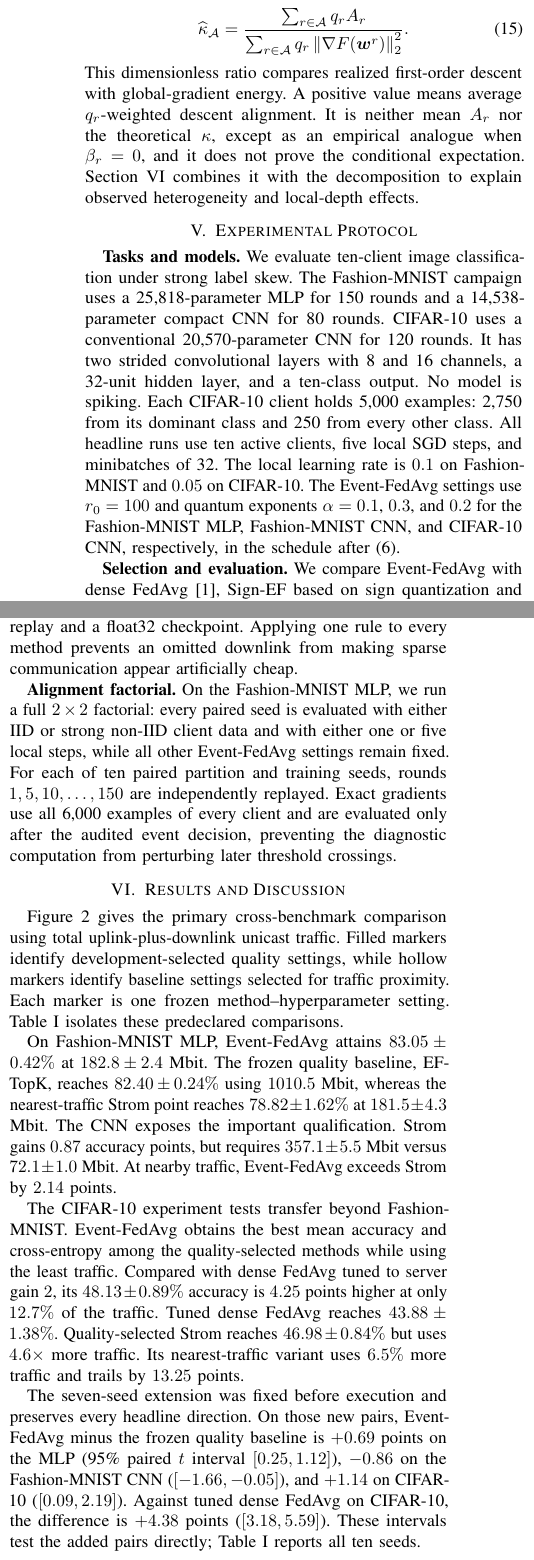
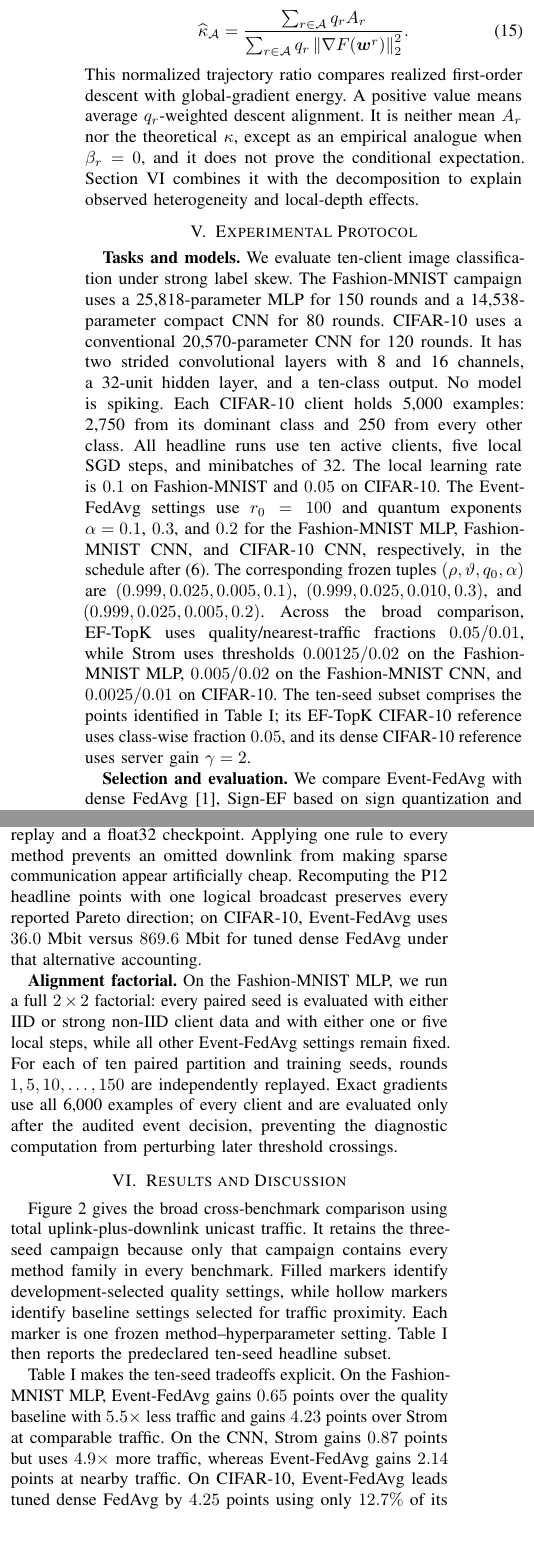
Before and after one commit to j-cap/2026_NeuromorphicFL, a LaTeX paper (paper/ijcnn2027/main.tex): two parts of the columns of page 4 of 6, joined at a grey line, cut so that both start at the same text, the shorter picture padded with empty space. Compiled offline with pdfLaTeX.

Commit message:
Address IJCNN review findings in draft

```diff
--- a/paper/ijcnn2027/main.tex
+++ b/paper/ijcnn2027/main.tex
@@ -403,7 +405,7 @@ or later crossings. For audited rounds $\mathcal A$, define
  {\sum_{r\in\mathcal A}q_r\norm{\nabla F(\vect{w}^r)}_2^2}.
  \label{eq:empirical-alignment-ratio}
 \end{equation}
-This dimensionless ratio compares realized first-order descent with
+This normalized trajectory ratio compares realized first-order descent with
 global-gradient energy. A positive value means average $q_r$-weighted descent
 alignment. It is neither mean $A_r$ nor the theoretical $\kappa$, except as an
 empirical analogue when $\beta_r=0$, and it does not prove the conditional
@@ -445,6 +441,16 @@ Fashion-MNIST and $0.05$ on CIFAR-10. The Event-FedAvg settings
 use $r_0=100$ and quantum exponents $\alpha=0.1$, $0.3$, and $0.2$ for the
 Fashion-MNIST MLP, Fashion-MNIST CNN, and CIFAR-10 CNN, respectively, in the
 schedule after~\eqref{eq:server-update}.
+The corresponding frozen tuples
+$(\rho,\vartheta,q_0,\alpha)$ are
+$(0.999,0.025,0.005,0.1)$, $(0.999,0.025,0.010,0.3)$, and
+$(0.999,0.025,0.005,0.2)$. Across the broad comparison, EF-TopK uses
+quality/nearest-traffic fractions $0.05/0.01$, while Strom uses thresholds
+$0.00125/0.02$ on the Fashion-MNIST MLP, $0.005/0.02$ on the Fashion-MNIST
+CNN, and $0.0025/0.01$ on CIFAR-10. The ten-seed subset comprises the points
+identified in Table~\ref{tab:main-results}; its EF-TopK CIFAR-10 reference
+uses class-wise fraction $0.05$, and its dense CIFAR-10 reference uses server
+gain $\gamma=2$.
 
 \textbf{Selection and evaluation.}
 We compare Event-FedAvg with dense FedAvg~\cite{mcmahan2017fedavg}, Sign-EF
@@ -477,6 +483,9 @@ discount. It includes headers, addresses, signs or values, initial
 synchronization, a 32-bit per-round request, and the smaller of replay and a
 float32 checkpoint. Applying one rule to every method prevents an omitted
 downlink from making sparse communication appear artificially cheap.
+Recomputing the P12 headline points with one logical broadcast preserves every
+reported Pareto direction; on CIFAR-10, Event-FedAvg uses $36.0$ Mbit versus
+$869.6$ Mbit for tuned dense FedAvg under that alternative accounting.
 
 \textbf{Alignment factorial.}
 On the Fashion-MNIST MLP, we run a full $2\times2$ factorial: every paired seed
@@ -491,37 +500,23 @@ diagnostic computation from perturbing later threshold crossings.
 \section{Results and Discussion}
 \label{sec:results}
 
-Figure~\ref{fig:communication-frontier} gives the primary cross-benchmark
-comparison using total uplink-plus-downlink unicast traffic. Filled markers
+Figure~\ref{fig:communication-frontier} gives the broad cross-benchmark
+comparison using total uplink-plus-downlink unicast traffic. It retains the
+three-seed campaign because only that campaign contains every method family in
+every benchmark. Filled markers
 identify development-selected quality settings, while hollow markers identify
 baseline settings selected for traffic proximity. Each marker is one frozen
-method--hyperparameter setting. Table~\ref{tab:main-results} isolates these
-predeclared comparisons.
+method--hyperparameter setting. Table~\ref{tab:main-results} then reports the
+predeclared ten-seed headline subset.
 
 \input{generated/p11_alignment_table}
 
-On Fashion-MNIST MLP, Event-FedAvg attains
-$83.05\pm0.42\%$ at $182.8\pm2.4$ Mbit. The frozen quality baseline,
-EF-TopK, reaches $82.40\pm0.24\%$ using $1010.5$ Mbit, whereas the
-nearest-traffic Strom point reaches $78.82\pm1.62\%$ at
-$181.5\pm4.3$ Mbit. The CNN exposes the important qualification. Strom gains
-$0.87$ accuracy points, but requires $357.1\pm5.5$ Mbit versus
-$72.1\pm1.0$ Mbit. At nearby traffic, Event-FedAvg exceeds Strom by
-$2.14$ points.
+Table~\ref{tab:main-results} makes the ten-seed tradeoffs explicit. On the
+Fashion-MNIST MLP, Event-FedAvg gains $0.65$ points over the quality baseline
+with $5.5\times$ less traffic and gains $4.23$ points over Strom at comparable
+traffic. On the CNN, Strom gains $0.87$ points but uses $4.9\times$ more
+traffic, whereas Event-FedAvg gains $2.14$ points at nearby traffic. On
+CIFAR-10, Event-FedAvg leads tuned dense FedAvg by $4.25$ points using only
+$12.7\%$ of its traffic and leads quality-selected Strom by $1.14$ points with
+$4.6\times$ less traffic.
 
-The CIFAR-10 experiment tests transfer beyond Fashion-MNIST.
-Event-FedAvg obtains the best mean accuracy and cross-entropy among the
-quality-selected methods while using the least traffic. Compared with dense
-FedAvg tuned to server gain $2$, its $48.13\pm0.89\%$ accuracy is
-$4.25$ points higher at only $12.7\%$ of the traffic. Tuned dense FedAvg
-reaches $43.88\pm1.38\%$. Quality-selected Strom reaches
-$46.98\pm0.84\%$ but uses $4.6\times$ more traffic. Its nearest-traffic
-variant uses $6.5\%$ more traffic and trails by $13.25$ points.
-
-The seven-seed extension was fixed before execution and preserves every
-headline direction. On those new pairs, Event-FedAvg minus the frozen quality
-baseline is $+0.69$ points on the MLP (95\% paired $t$ interval
-$[0.25,1.12]$), $-0.86$ on the Fashion-MNIST CNN
-($[-1.66,-0.05]$), and $+1.14$ on CIFAR-10 ($[0.09,2.19]$). Against tuned
-dense FedAvg on CIFAR-10, the difference is $+4.38$ points
-($[3.18,5.59]$). These intervals test the added pairs directly;
```
Also changed, not shown: paper/ijcnn2027/main.tex (57 more changed lines), 4 other files.
